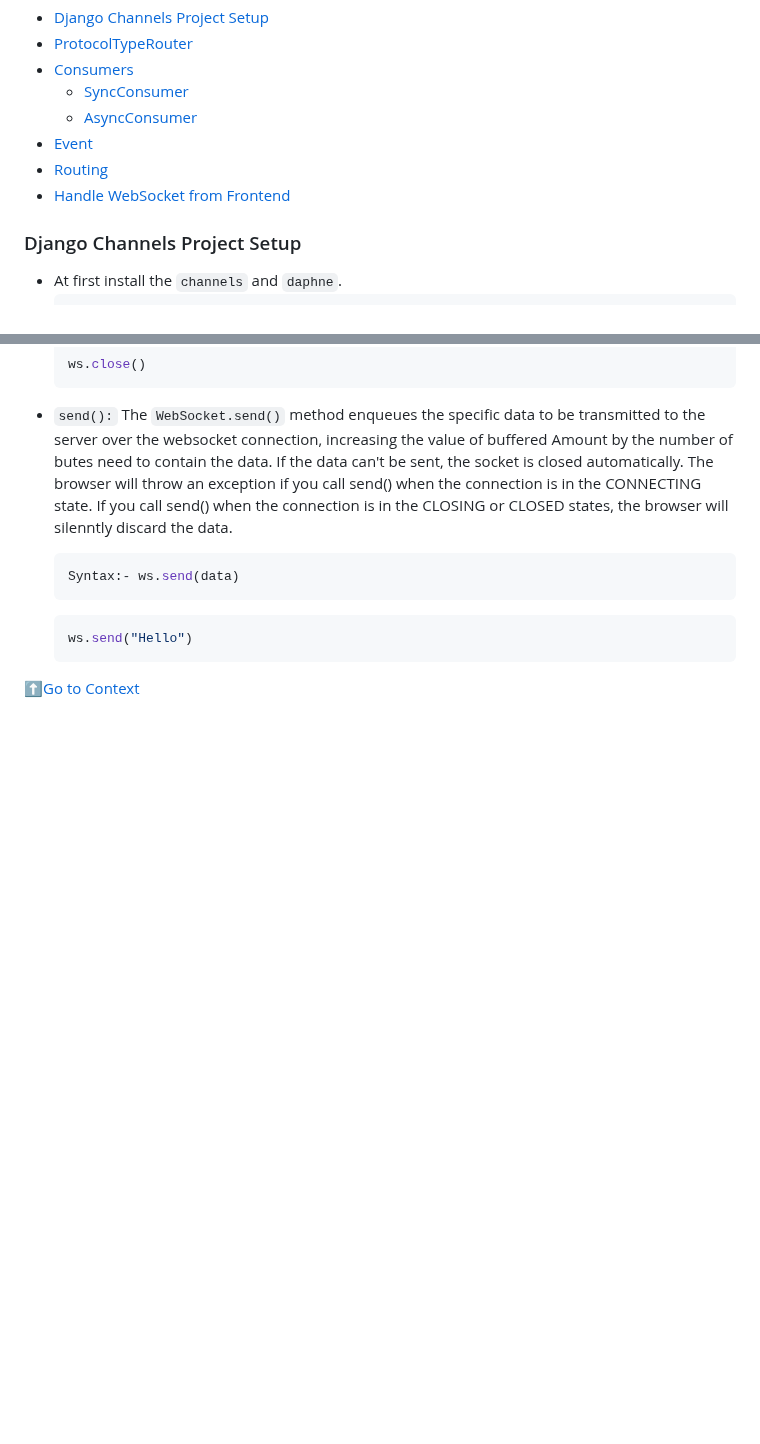
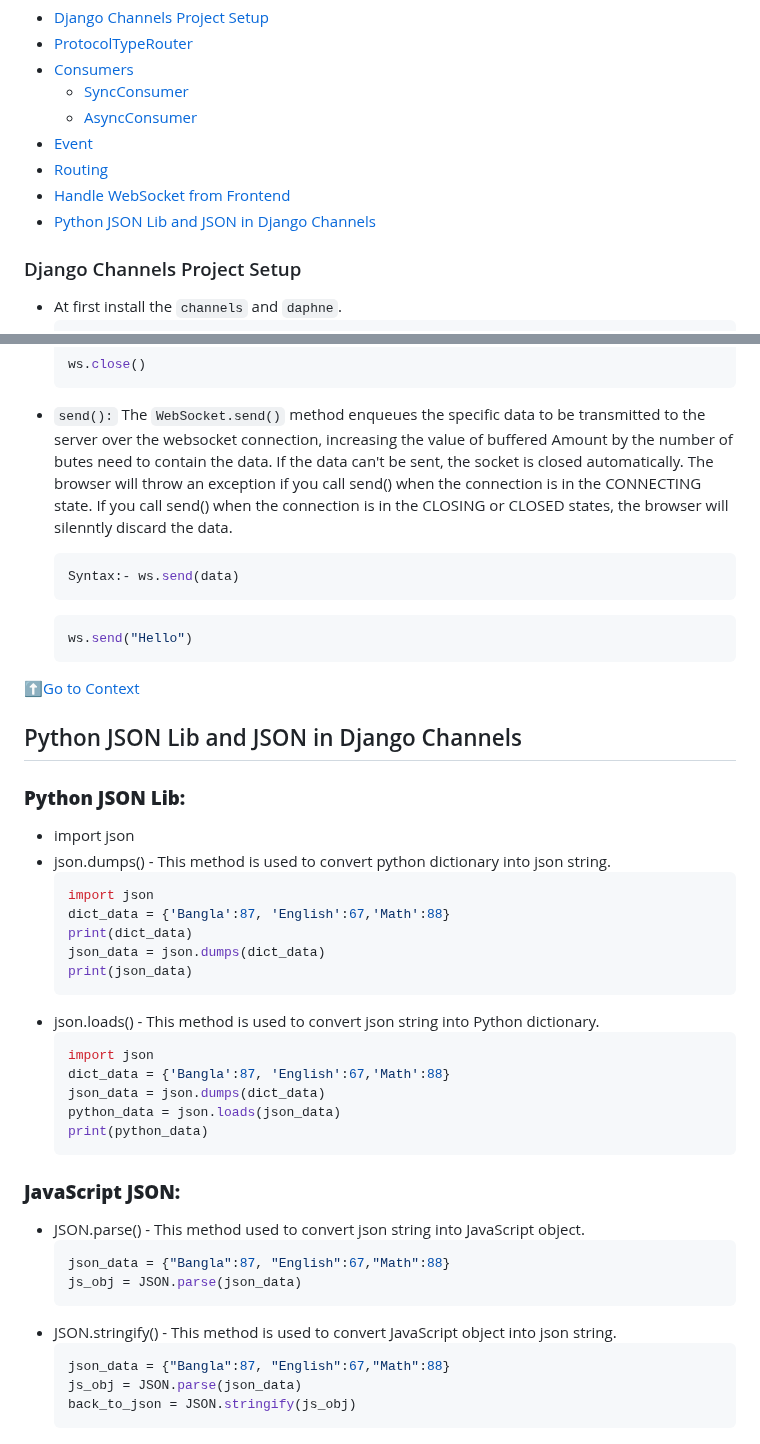
Before and after one commit to mrshakil015/Django-Channels, a Markdown page: README.md, 2 parts joined by grey strips. GitHub-like rendering; blank space fills up the shorter version.

````diff
--- a/README.md
+++ b/README.md
@@ -9,6 +9,7 @@
 - [Event](#event)
 - [Routing](#routing)
 - [Handle WebSocket from Frontend](#handle-websocket-from-frontend-javascript-in-django-channels)
+- [Python JSON Lib and JSON in Django Channels](#python-json-lib-and-json-in-django-channels)
 
 ### Django Channels Project Setup
 - At first install the `channels` and `daphne`.
@@ -281,3 +282,36 @@ If you call send() when the connection is in the CLOSING or CLOSED states, the b
     ws.send("Hello")
     ```
 ⬆️[Go to Context](#context)
+
+## Python JSON Lib and JSON in Django Channels
+### **Python JSON Lib:**
+- import json
+- json.dumps() - This method is used to convert python dictionary into json string.
+    ```python
+    import json
+    dict_data = {'Bangla':87, 'English':67,'Math':88}
+    print(dict_data)
+    json_data = json.dumps(dict_data)
+    print(json_data)
+    ```
+- json.loads() - This method is used to convert json string into Python dictionary.
+    ```python
+    import json
+    dict_data = {'Bangla':87, 'English':67,'Math':88}
+    json_data = json.dumps(dict_data)
+    python_data = json.loads(json_data)
+    print(python_data)
+    ```
+
+### **JavaScript JSON:**
+- JSON.parse() - This method used to convert json string into JavaScript object.
+    ```js
+    json_data = {"Bangla":87, "English":67,"Math":88}
+    js_obj = JSON.parse(json_data)
+    ```
+- JSON.stringify() - This method is used to convert JavaScript object into json string.
+    ```js
+    json_data = {"Bangla":87, "English":67,"Math":88}
+    js_obj = JSON.parse(json_data)
+    back_to_json = JSON.stringify(js_obj)
+    ```
````
